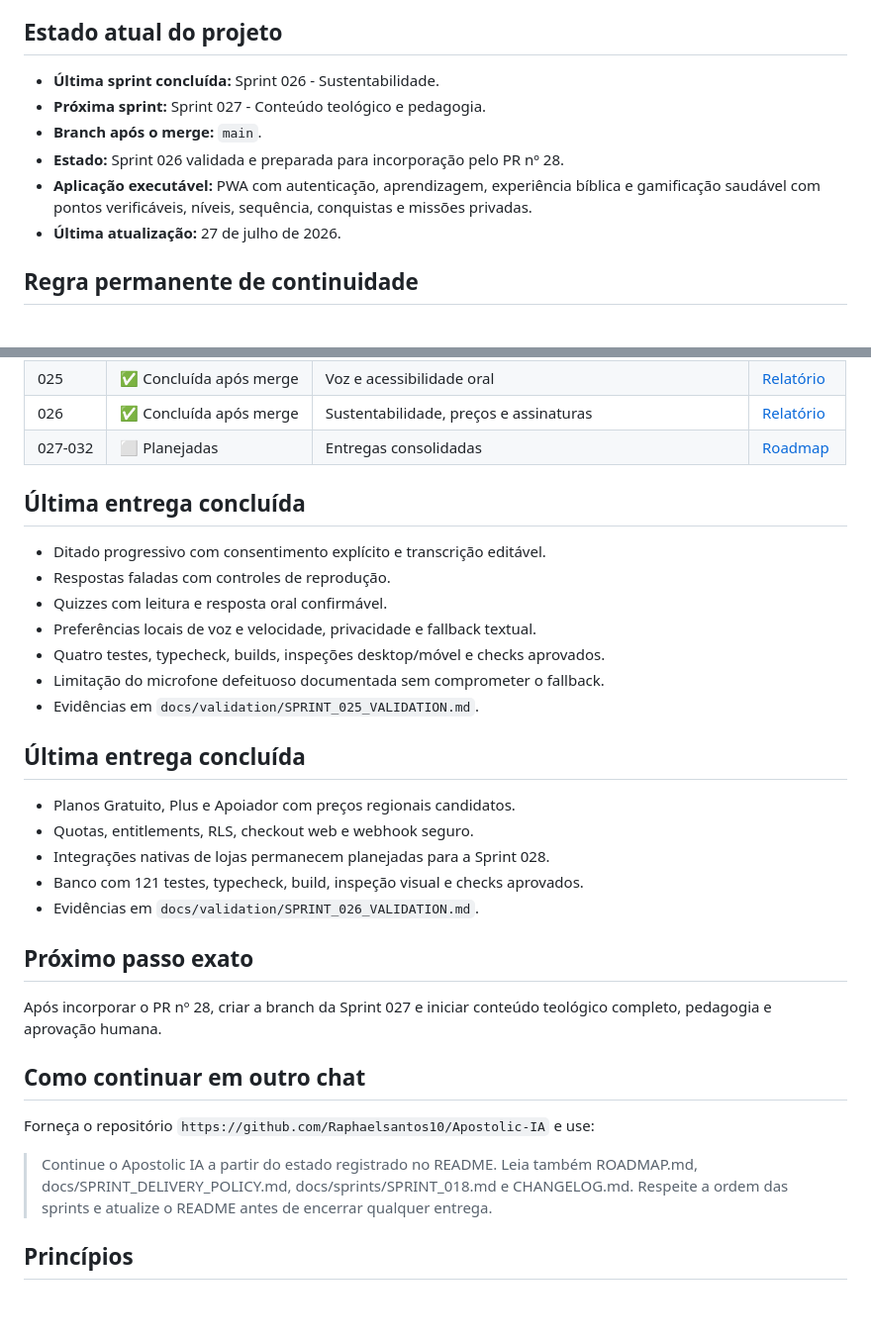
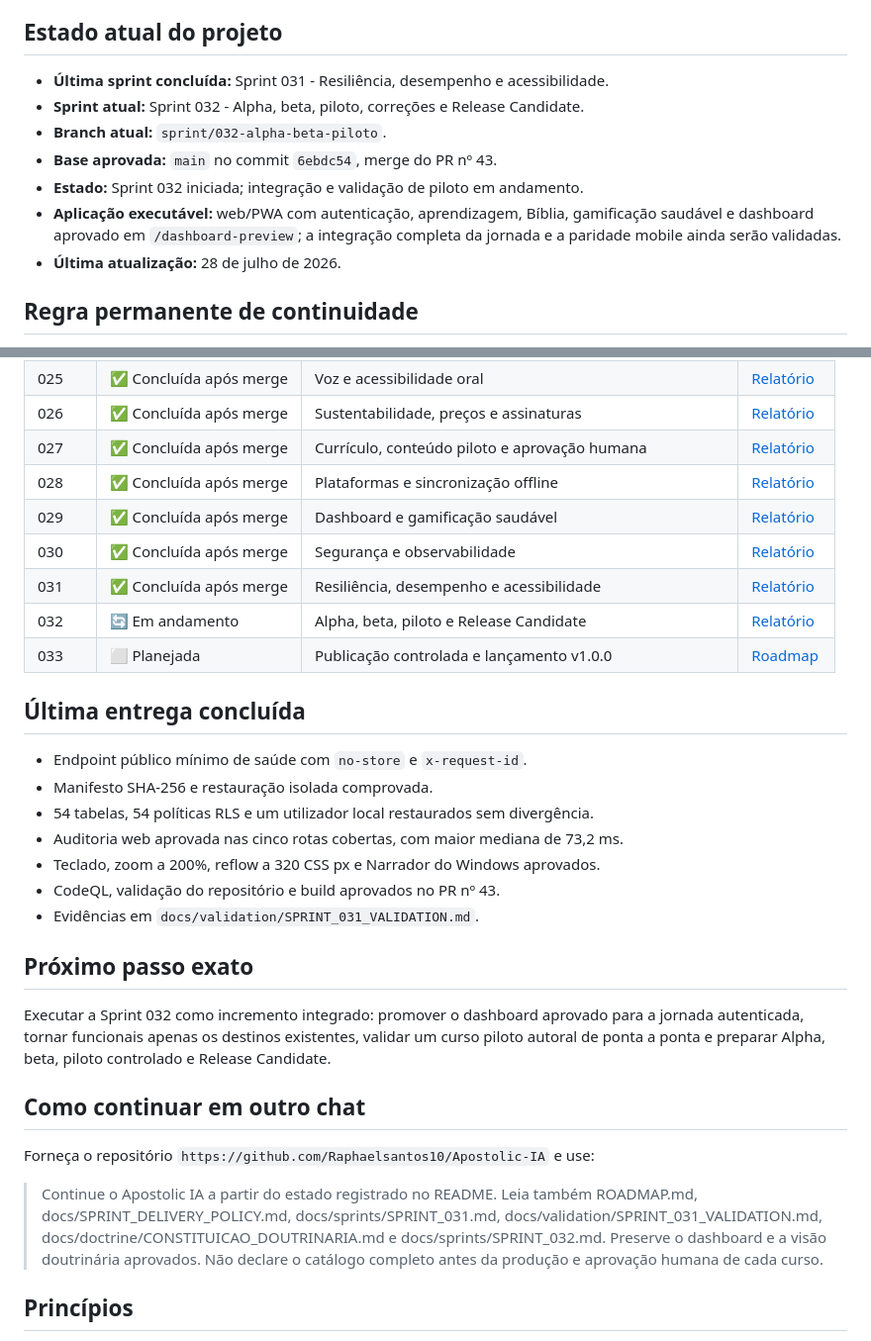
Before and after one commit to Raphaelsantos10/Apostolic-IA, a Markdown page: README.md, 2 parts joined by grey strips. Shown at 99% size. Drawn GitHub-style; blank space fills up the shorter version.

Commit message:
docs: atualizar continuidade para a Sprint 032

```diff
--- a/README.md
+++ b/README.md
@@ -6,12 +6,15 @@ alinhado à visão cristã apostólica, batista e pentecostal.
 
 ## Estado atual do projeto
 
-- **Última sprint concluída:** Sprint 026 - Sustentabilidade.
-- **Próxima sprint:** Sprint 027 - Conteúdo teológico e pedagogia.
-- **Branch após o merge:** `main`.
-- **Estado:** Sprint 026 validada e preparada para incorporação pelo PR nº 28.
-- **Aplicação executável:** PWA com autenticação, aprendizagem, experiência bíblica e gamificação saudável com pontos verificáveis, níveis, sequência, conquistas e missões privadas.
-- **Última atualização:** 27 de julho de 2026.
+- **Última sprint concluída:** Sprint 031 - Resiliência, desempenho e acessibilidade.
+- **Sprint atual:** Sprint 032 - Alpha, beta, piloto, correções e Release Candidate.
+- **Branch atual:** `sprint/032-alpha-beta-piloto`.
+- **Base aprovada:** `main` no commit `6ebdc54`, merge do PR nº 43.
+- **Estado:** Sprint 032 iniciada; integração e validação de piloto em andamento.
+- **Aplicação executável:** web/PWA com autenticação, aprendizagem, Bíblia,
+  gamificação saudável e dashboard aprovado em `/dashboard-preview`; a
+  integração completa da jornada e a paridade mobile ainda serão validadas.
+- **Última atualização:** 28 de julho de 2026.
 
 ## Regra permanente de continuidade
 
@@ -63,39 +66,41 @@ Trabalho parcial deve permanecer marcado como **em andamento**.
 | 024 | ✅ Concluída após merge | IA bíblica fundamentada e professor | [Relatório](docs/sprints/SPRINT_024.md) |
 | 025 | ✅ Concluída após merge | Voz e acessibilidade oral | [Relatório](docs/sprints/SPRINT_025.md) |
 | 026 | ✅ Concluída após merge | Sustentabilidade, preços e assinaturas | [Relatório](docs/sprints/SPRINT_026.md) |
-| 027-032 | ⬜ Planejadas | Entregas consolidadas | [Roadmap](ROADMAP.md) |
+| 027 | ✅ Concluída após merge | Currículo, conteúdo piloto e aprovação humana | [Relatório](docs/sprints/SPRINT_027.md) |
+| 028 | ✅ Concluída após merge | Plataformas e sincronização offline | [Relatório](docs/sprints/SPRINT_028.md) |
+| 029 | ✅ Concluída após merge | Dashboard e gamificação saudável | [Relatório](docs/sprints/SPRINT_029.md) |
+| 030 | ✅ Concluída após merge | Segurança e observabilidade | [Relatório](docs/sprints/SPRINT_030.md) |
+| 031 | ✅ Concluída após merge | Resiliência, desempenho e acessibilidade | [Relatório](docs/sprints/SPRINT_031.md) |
+| 032 | 🔄 Em andamento | Alpha, beta, piloto e Release Candidate | [Relatório](docs/sprints/SPRINT_032.md) |
+| 033 | ⬜ Planejada | Publicação controlada e lançamento v1.0.0 | [Roadmap](ROADMAP.md) |
 
 ## Última entrega concluída
 
-- Ditado progressivo com consentimento explícito e transcrição editável.
-- Respostas faladas com controles de reprodução.
-- Quizzes com leitura e resposta oral confirmável.
-- Preferências locais de voz e velocidade, privacidade e fallback textual.
-- Quatro testes, typecheck, builds, inspeções desktop/móvel e checks aprovados.
-- Limitação do microfone defeituoso documentada sem comprometer o fallback.
-- Evidências em `docs/validation/SPRINT_025_VALIDATION.md`.
-
-## Última entrega concluída
-
-- Planos Gratuito, Plus e Apoiador com preços regionais candidatos.
-- Quotas, entitlements, RLS, checkout web e webhook seguro.
-- Integrações nativas de lojas permanecem planejadas para a Sprint 028.
-- Banco com 121 testes, typecheck, build, inspeção visual e checks aprovados.
-- Evidências em `docs/validation/SPRINT_026_VALIDATION.md`.
+- Endpoint público mínimo de saúde com `no-store` e `x-request-id`.
+- Manifesto SHA-256 e restauração isolada comprovada.
+- 54 tabelas, 54 políticas RLS e um utilizador local restaurados sem divergência.
+- Auditoria web aprovada nas cinco rotas cobertas, com maior mediana de 73,2 ms.
+- Teclado, zoom a 200%, reflow a 320 CSS px e Narrador do Windows aprovados.
+- CodeQL, validação do repositório e build aprovados no PR nº 43.
+- Evidências em `docs/validation/SPRINT_031_VALIDATION.md`.
 
 ## Próximo passo exato
 
-Após incorporar o PR nº 28, criar a branch da Sprint 027 e iniciar conteúdo
-teológico completo, pedagogia e aprovação humana.
+Executar a Sprint 032 como incremento integrado: promover o dashboard aprovado
+para a jornada autenticada, tornar funcionais apenas os destinos existentes,
+validar um curso piloto autoral de ponta a ponta e preparar Alpha, beta,
+piloto controlado e Release Candidate.
 
 ## Como continuar em outro chat
 
 Forneça o repositório `https://github.com/Raphaelsantos10/Apostolic-IA` e use:
 
 > Continue o Apostolic IA a partir do estado registrado no README. Leia também
-> ROADMAP.md, docs/SPRINT_DELIVERY_POLICY.md, docs/sprints/SPRINT_018.md e
-> CHANGELOG.md. Respeite a ordem das sprints e atualize o README antes de
-> encerrar qualquer entrega.
+> ROADMAP.md, docs/SPRINT_DELIVERY_POLICY.md, docs/sprints/SPRINT_031.md,
+> docs/validation/SPRINT_031_VALIDATION.md,
+> docs/doctrine/CONSTITUICAO_DOUTRINARIA.md e docs/sprints/SPRINT_032.md.
+> Preserve o dashboard e a visão doutrinária aprovados. Não declare o catálogo
+> completo antes da produção e aprovação humana de cada curso.
 
 ## Princípios
 
```
